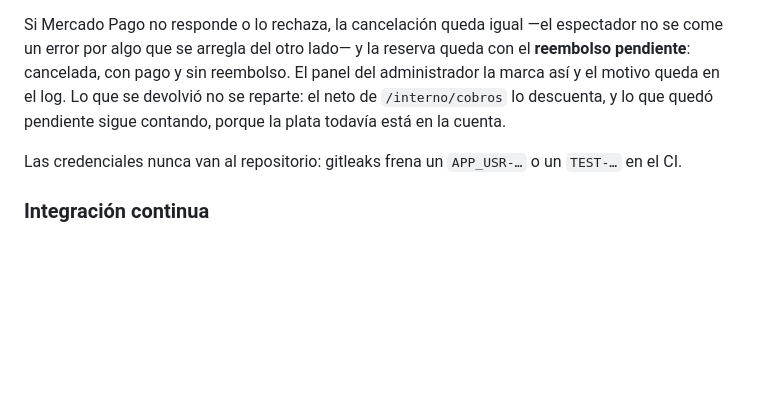
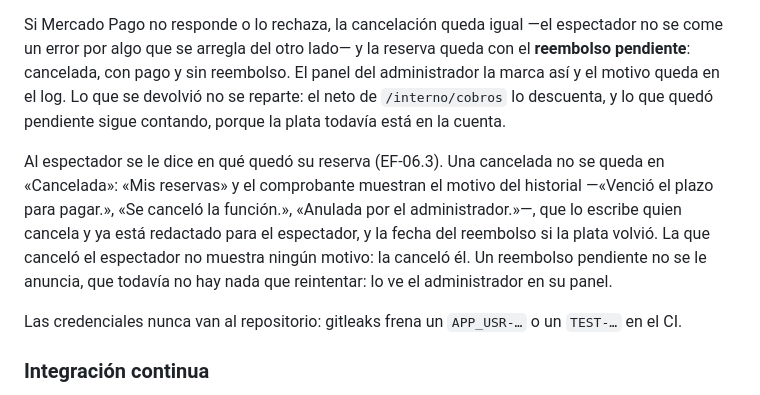
Before and after one commit to cerberus-paw/backend-indiecinema, a Markdown page: README.md, the part around the change. GitHub-like rendering; blank space fills up the shorter version.

Commit message:
docs: el README cuenta qué ve el espectador de una reserva cancelada (IC-540)

```diff
--- a/README.md
+++ b/README.md
@@ -731,6 +731,13 @@ cancelada, con pago y sin reembolso. El panel del administrador la marca así y
 el log. Lo que se devolvió no se reparte: el neto de `/interno/cobros` lo descuenta, y lo que quedó
 pendiente sigue contando, porque la plata todavía está en la cuenta.
 
+Al espectador se le dice en qué quedó su reserva (EF-06.3). Una cancelada no se queda en
+«Cancelada»: «Mis reservas» y el comprobante muestran el motivo del historial —«Venció el plazo
+para pagar.», «Se canceló la función.», «Anulada por el administrador.»—, que lo escribe quien
+cancela y ya está redactado para el espectador, y la fecha del reembolso si la plata volvió. La que
+canceló el espectador no muestra ningún motivo: la canceló él. Un reembolso pendiente no se le
+anuncia, que todavía no hay nada que reintentar: lo ve el administrador en su panel.
+
 Las credenciales nunca van al repositorio: gitleaks frena un `APP_USR-…` o un `TEST-…` en el CI.
 
 ### Integración continua
```
